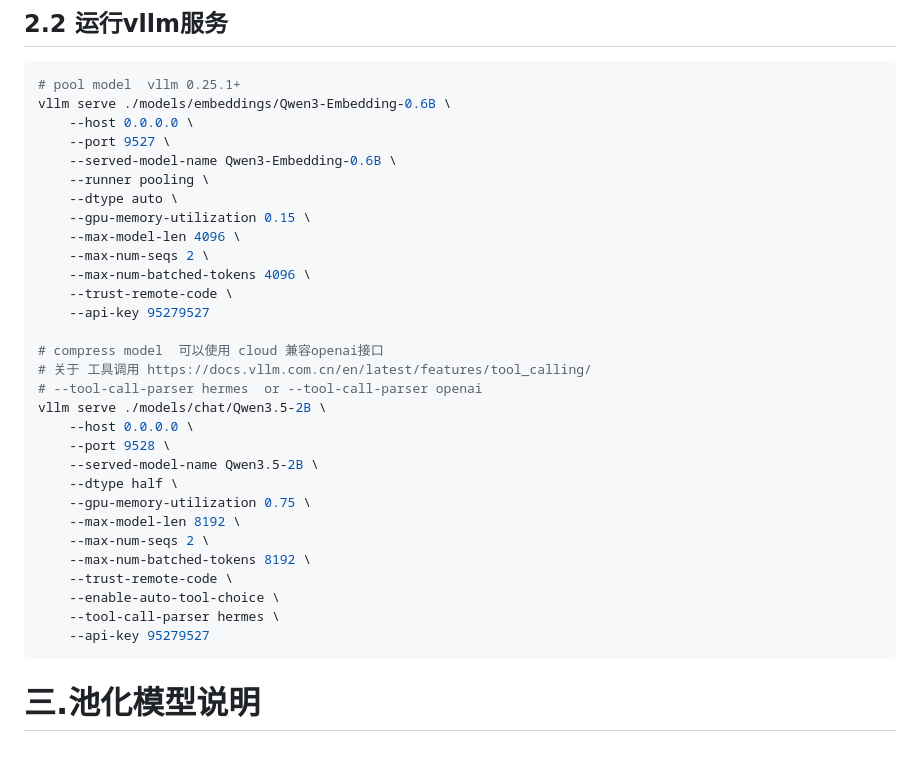
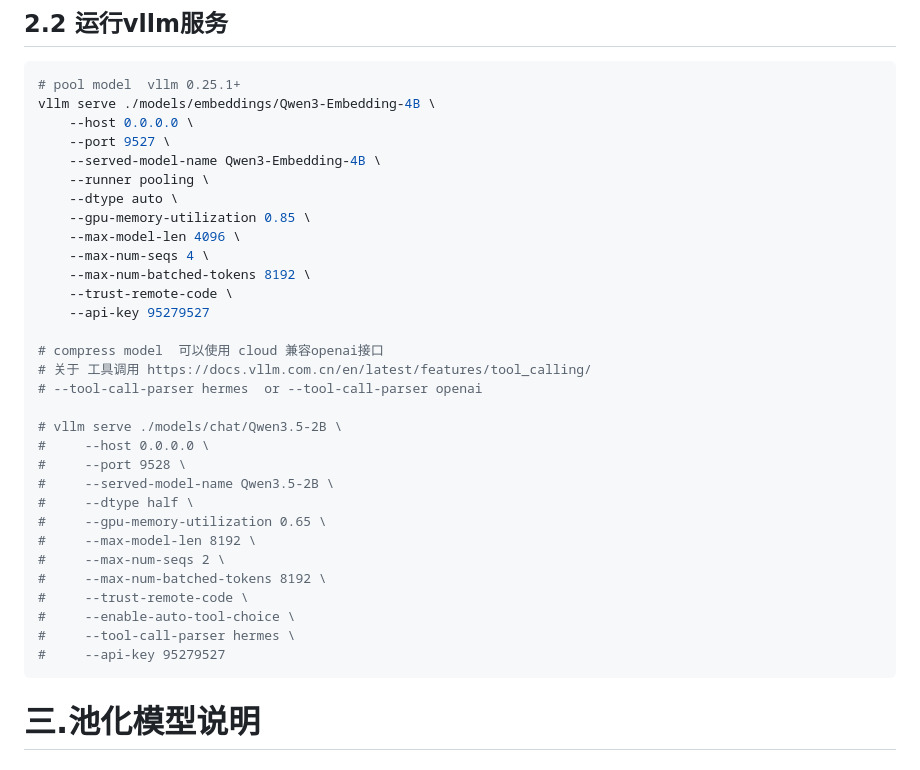
Before and after one commit to mxr-vector/mxr-multi-agent-service, a Markdown page: README.md, the part around the change. GitHub-like rendering.

Commit message:
docs(readme): 更新池化模型启动示例及参数说明
- 将池化模型由Qwen3-Embedding-0.6B更新为Qwen3-Embedding-4B
- 提升GPU内存利用率配置至0.5
- 增加最大并行序列数和批处理令牌数限制
- 注释压缩模型的启动命令并调整GPU利用率参数
- 补充工具调用相关接口和配置说明

````diff
--- a/README.md
+++ b/README.md
@@ -155,35 +155,36 @@ uv pip install vllm --extra-index-url https://wheels.vllm.ai/rocm/ --upgrade
 
 ```shell
 # pool model  vllm 0.25.1+
-vllm serve ./models/embeddings/Qwen3-Embedding-0.6B \
+vllm serve ./models/embeddings/Qwen3-Embedding-4B \
     --host 0.0.0.0 \
     --port 9527 \
-    --served-model-name Qwen3-Embedding-0.6B \
+    --served-model-name Qwen3-Embedding-4B \
     --runner pooling \
     --dtype auto \
-    --gpu-memory-utilization 0.15 \
+    --gpu-memory-utilization 0.85 \
     --max-model-len 4096 \
-    --max-num-seqs 2 \
-    --max-num-batched-tokens 4096 \
+    --max-num-seqs 4 \
+    --max-num-batched-tokens 8192 \
     --trust-remote-code \
     --api-key 95279527
 
 # compress model  可以使用 cloud 兼容openai接口
 # 关于 工具调用 https://docs.vllm.com.cn/en/latest/features/tool_calling/
 # --tool-call-parser hermes  or --tool-call-parser openai
-vllm serve ./models/chat/Qwen3.5-2B \
-    --host 0.0.0.0 \
-    --port 9528 \
-    --served-model-name Qwen3.5-2B \
-    --dtype half \
-    --gpu-memory-utilization 0.75 \
-    --max-model-len 8192 \
-    --max-num-seqs 2 \
-    --max-num-batched-tokens 8192 \
-    --trust-remote-code \
-    --enable-auto-tool-choice \
-    --tool-call-parser hermes \
-    --api-key 95279527
+
+# vllm serve ./models/chat/Qwen3.5-2B \
+#     --host 0.0.0.0 \
+#     --port 9528 \
+#     --served-model-name Qwen3.5-2B \
+#     --dtype half \
+#     --gpu-memory-utilization 0.65 \
+#     --max-model-len 8192 \
+#     --max-num-seqs 2 \
+#     --max-num-batched-tokens 8192 \
+#     --trust-remote-code \
+#     --enable-auto-tool-choice \
+#     --tool-call-parser hermes \
+#     --api-key 95279527
 ```
 
 # 三.池化模型说明
````
